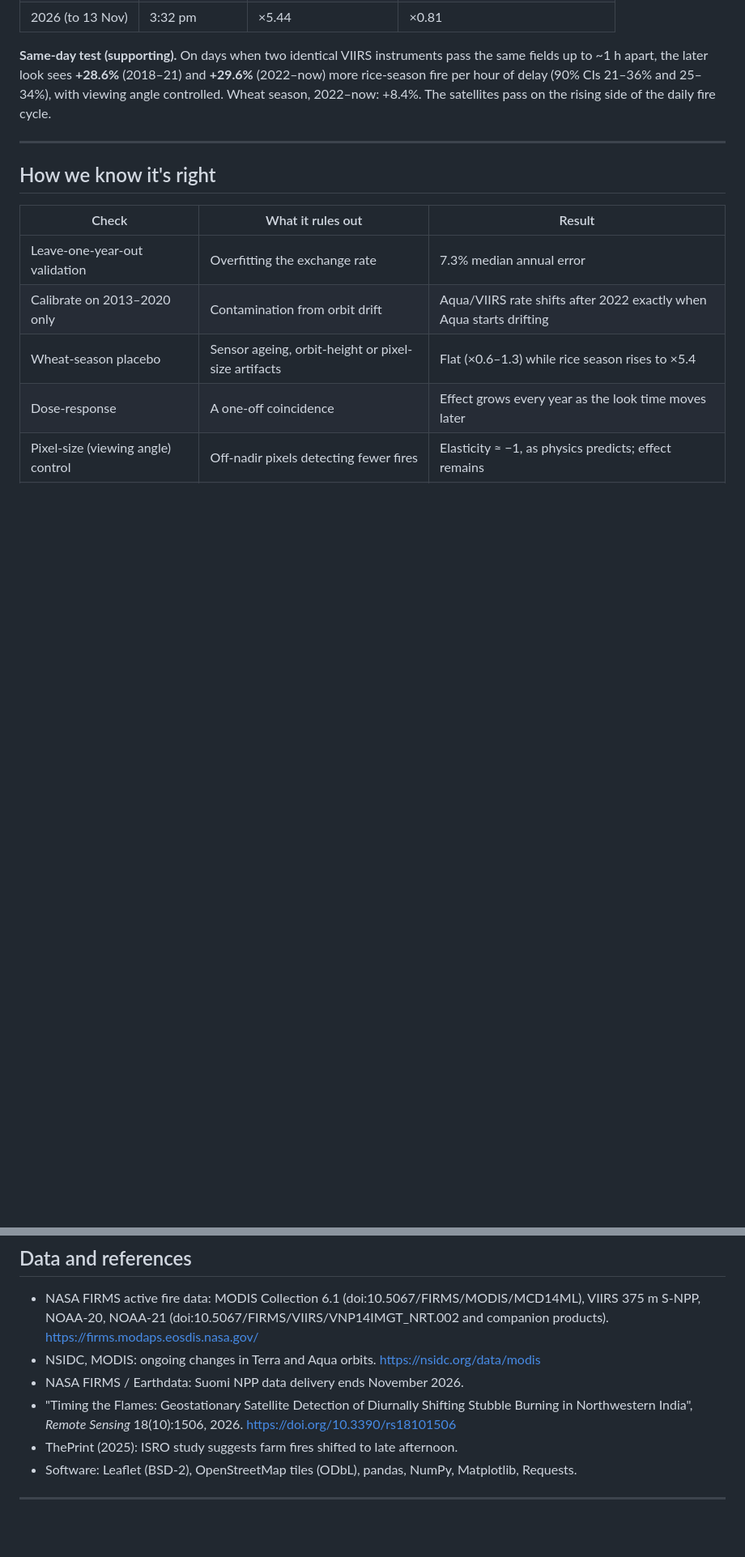
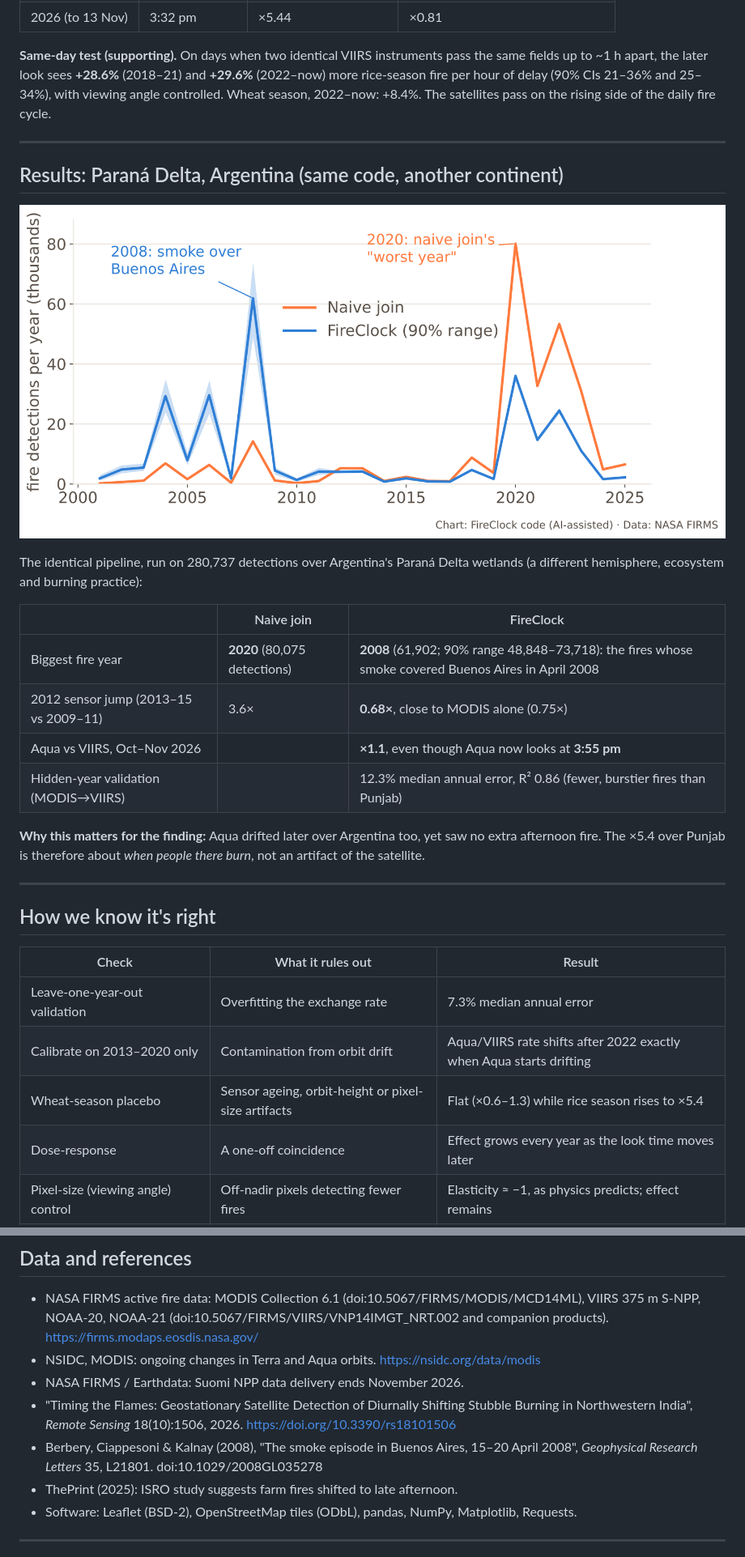
Before and after one commit to fireclock-team/fireclock, a Markdown page: README.md, 2 parts joined by grey strips. Shown at 81% size. GitHub-like rendering; pictures changed too: docs/img/fig_parana.png (added); blank space fills up the shorter version.

```diff
--- a/README.md
+++ b/README.md
@@ -90,6 +90,23 @@ Most harmonization tools fix break 1. FireClock handles all four.
 
 ---
 
+## Results: Paraná Delta, Argentina (same code, another continent)
+
+![Paraná Delta: naive join vs FireClock](docs/img/fig_parana.png)
+
+The identical pipeline, run on 280,737 detections over Argentina's Paraná Delta wetlands (a different hemisphere, ecosystem and burning practice):
+
+| | Naive join | FireClock |
+|---|---|---|
+| Biggest fire year | **2020** (80,075 detections) | **2008** (61,902; 90% range 48,848–73,718): the fires whose smoke covered Buenos Aires in April 2008 |
+| 2012 sensor jump (2013–15 vs 2009–11) | 3.6× | **0.68×**, close to MODIS alone (0.75×) |
+| Aqua vs VIIRS, Oct–Nov 2026 | | **×1.1**, even though Aqua now looks at **3:55 pm** |
+| Hidden-year validation (MODIS→VIIRS) | | 12.3% median annual error, R² 0.86 (fewer, burstier fires than Punjab) |
+
+**Why this matters for the finding:** Aqua drifted later over Argentina too, yet saw no extra afternoon fire. The ×5.4 over Punjab is therefore about *when people there burn*, not an artifact of the satellite.
+
+---
+
 ## How we know it's right
 
 | Check | What it rules out | Result |
@@ -155,6 +173,7 @@ A hotspot is a satellite detection, not a fire, a burned area or an emissions es
 - NSIDC, MODIS: ongoing changes in Terra and Aqua orbits. https://nsidc.org/data/modis
 - NASA FIRMS / Earthdata: Suomi NPP data delivery ends November 2026.
 - "Timing the Flames: Geostationary Satellite Detection of Diurnally Shifting Stubble Burning in Northwestern India", *Remote Sensing* 18(10):1506, 2026. https://doi.org/10.3390/rs18101506
+- Berbery, Ciappesoni & Kalnay (2008), "The smoke episode in Buenos Aires, 15–20 April 2008", *Geophysical Research Letters* 35, L21801. doi:10.1029/2008GL035278
 - ThePrint (2025): ISRO study suggests farm fires shifted to late afternoon.
 - Software: Leaflet (BSD-2), OpenStreetMap tiles (ODbL), pandas, NumPy, Matplotlib, Requests.
 
```
Also changed, not shown: other parts of README.md (+1 -0 lines), docs/img/fig_probe.png, docs/img/fig_seam.png, 6 other files.
